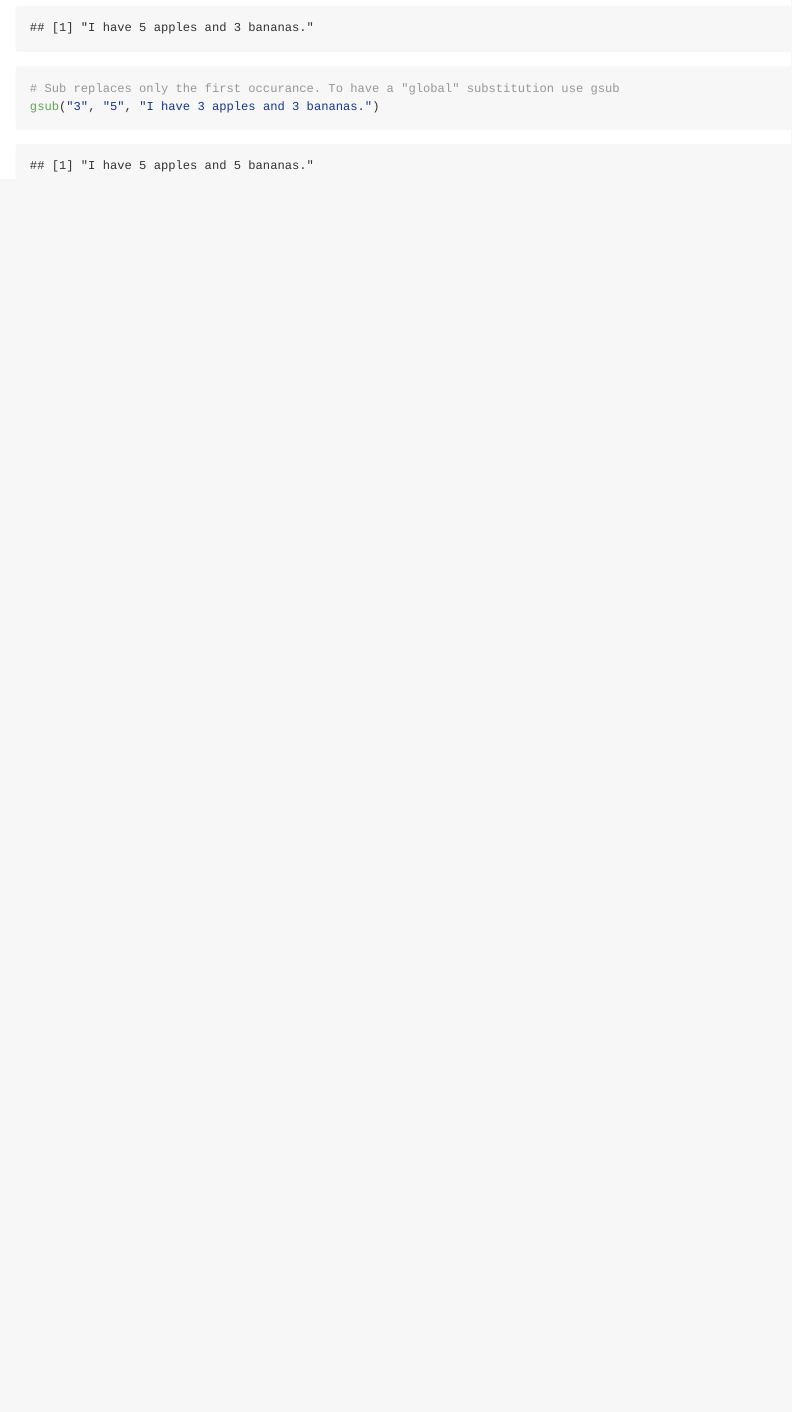
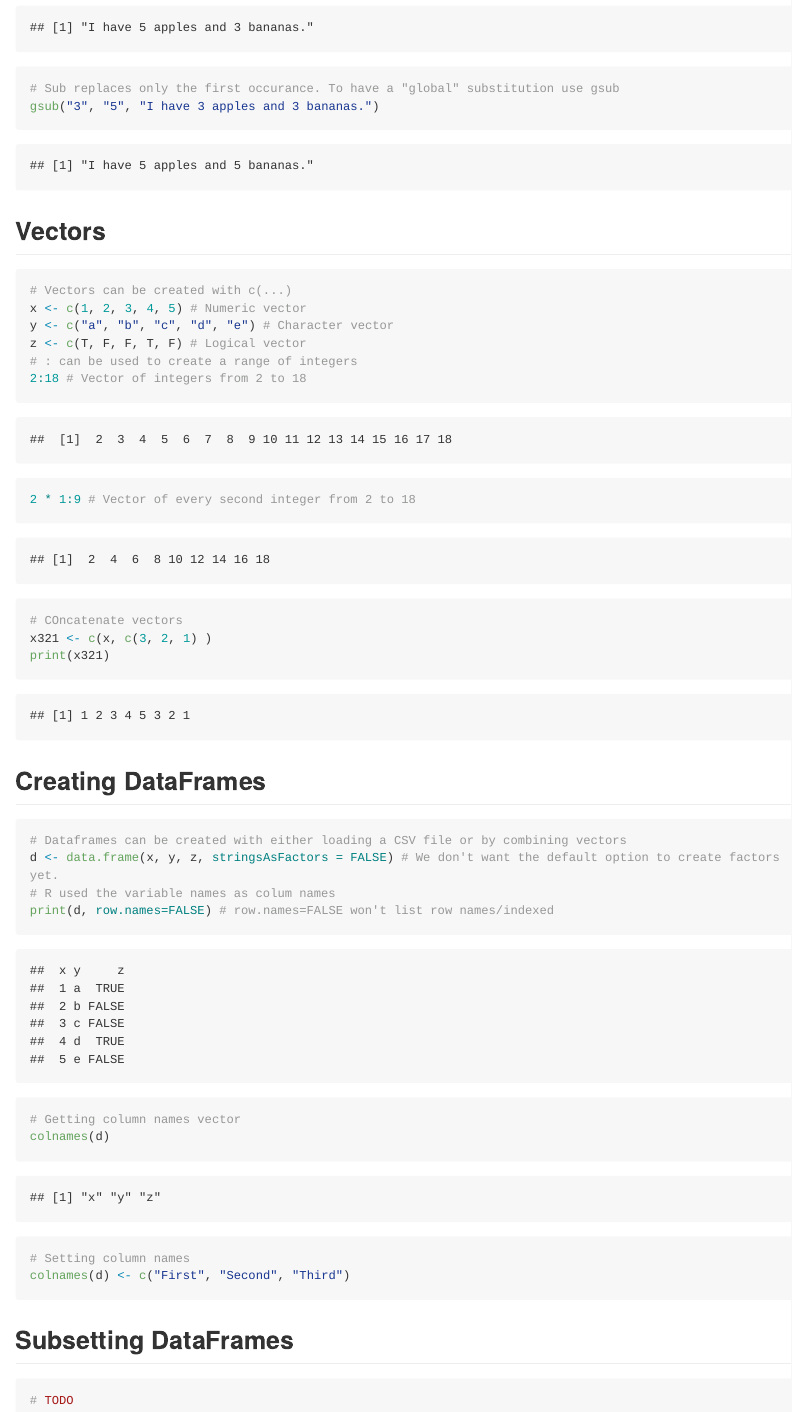
Before and after one commit to entelente/CEU-Business-Analytics-Support, an R Markdown document (RStudio/R-basics/DataTypes.Rmd): the page in a window 1100 px wide, from 3240 px down. The pictures show the output file RStudio/R-basics/DataTypes.md that the author committed with the source, drawn offline in the style of GitHub; long lines of code are wrapped.

Commit message:
Vectors and DataFrames

````diff
--- a/RStudio/R-basics/DataTypes.Rmd
+++ b/RStudio/R-basics/DataTypes.Rmd
@@ -65,3 +65,34 @@ sub("3", "5", "I have 3 apples and 3 bananas.")
 # Sub replaces only the first occurance. To have a "global" substitution use gsub
 gsub("3", "5", "I have 3 apples and 3 bananas.")
 ```
+
+## Vectors
+```{r vectors}
+# Vectors can be created with c(...)
+x <- c(1, 2, 3, 4, 5) # Numeric vector
+y <- c("a", "b", "c", "d", "e") # Character vector
+z <- c(T, F, F, T, F) # Logical vector
+# : can be used to create a range of integers
+2:18 # Vector of integers from 2 to 18
+2 * 1:9 # Vector of every second integer from 2 to 18
+# COncatenate vectors
+x321 <- c(x, c(3, 2, 1) )
+print(x321)
+```
+
+## Creating DataFrames
+```{r dataframes}
+# Dataframes can be created with either loading a CSV file or by combining vectors
+d <- data.frame(x, y, z, stringsAsFactors = FALSE) # We don't want the default option to create factors yet.
+# R used the variable names as colum names
+print(d, row.names=FALSE) # row.names=FALSE won't list row names/indexed
+# Getting column names vector
+colnames(d)
+# Setting column names
+colnames(d) <- c("First", "Second", "Third")
+```
+
+## Subsetting DataFrames
+```{r subsetdataframes}
+# TODO
+```
````
Also changed, not shown: RStudio/R-basics/DataTypes.md.
